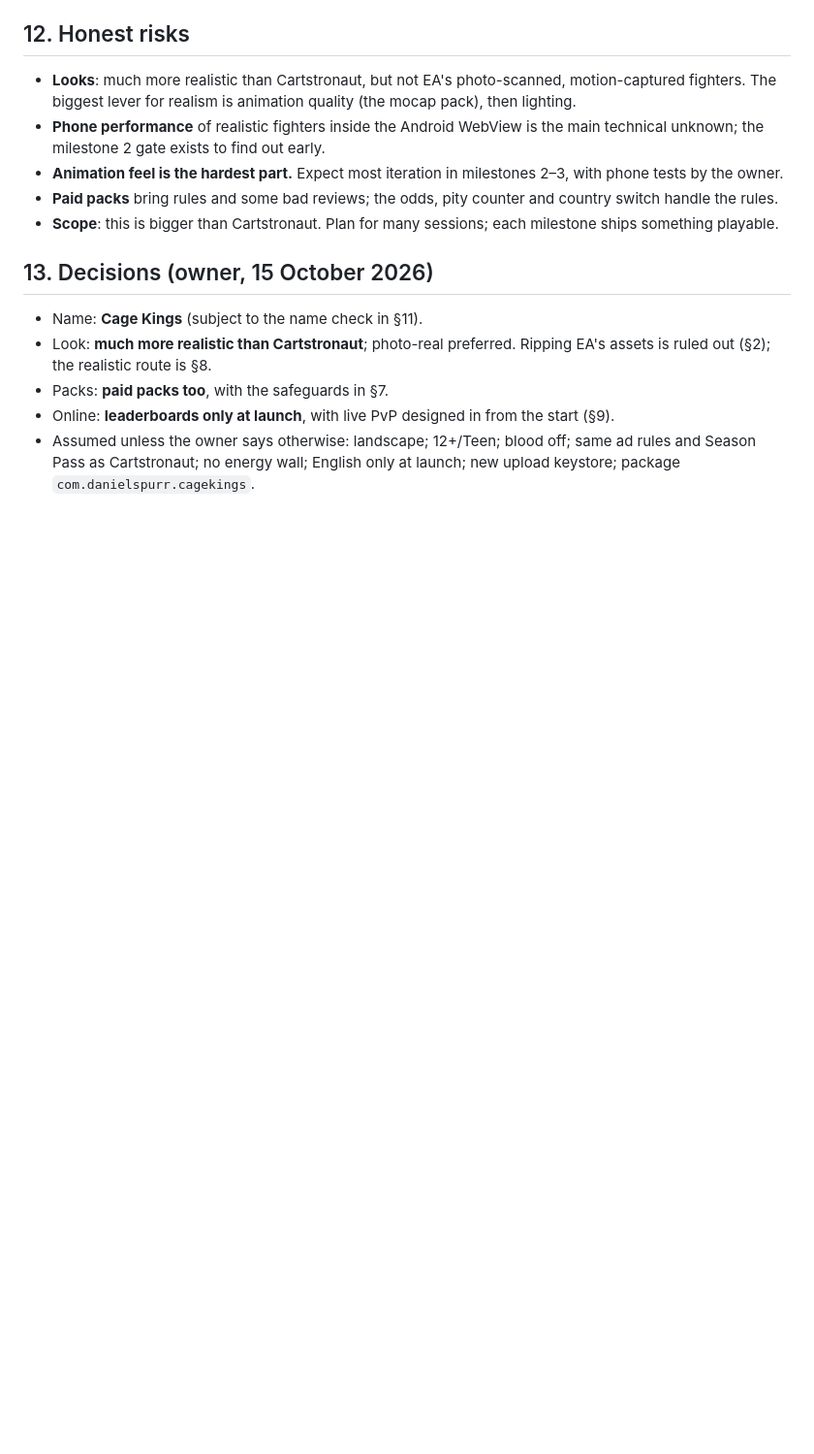
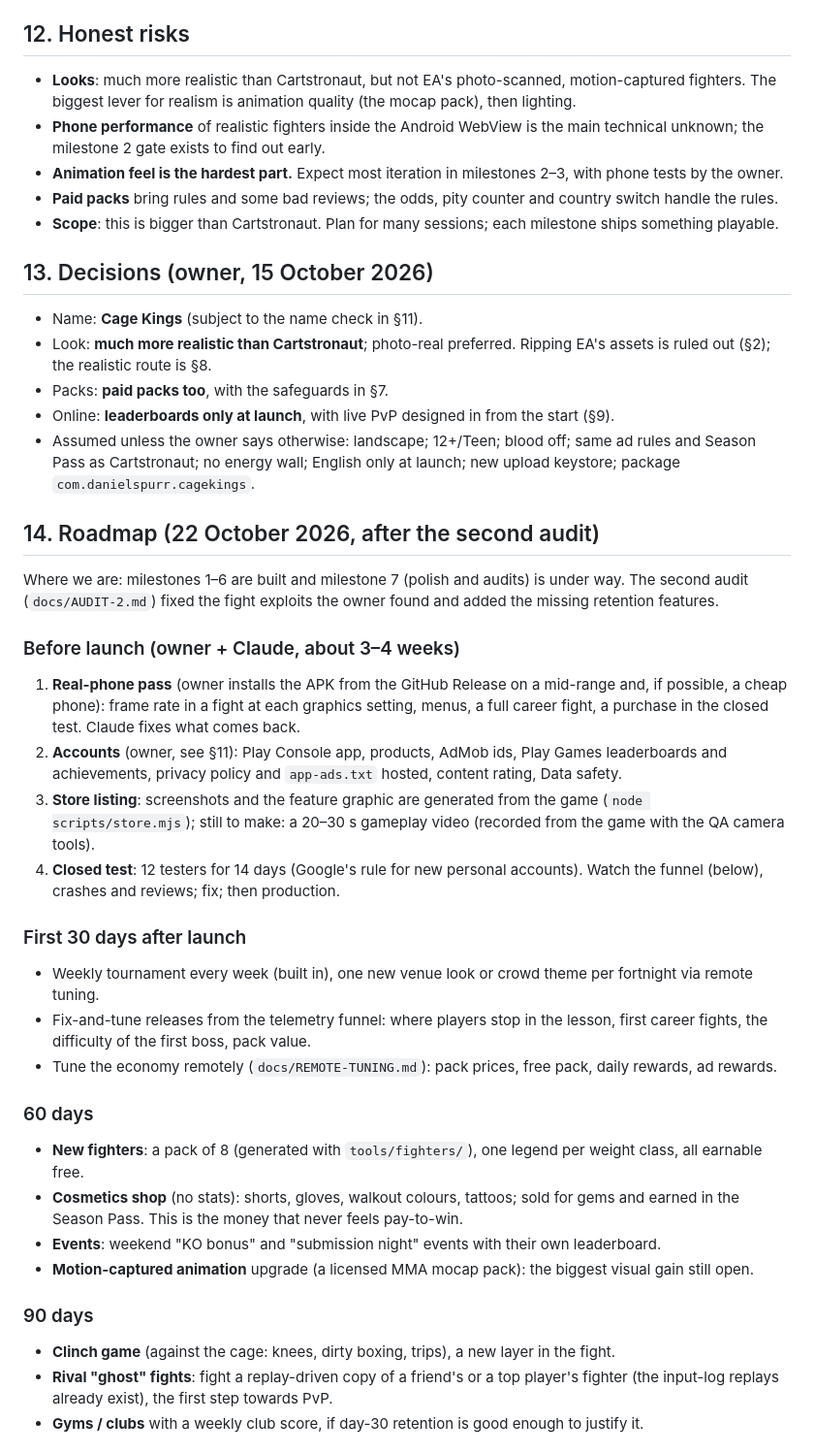
Before and after one commit to daniel1990000/city-ranker, a Markdown page: docs/MASTER-PLAN.md, the part around one of its changes. Shown at 97% size. Drawn GitHub-style; blank space fills up the shorter version.

```diff
--- a/docs/MASTER-PLAN.md
+++ b/docs/MASTER-PLAN.md
@@ -214,3 +214,39 @@ PvP is an added feature, not a rewrite:
 - Assumed unless the owner says otherwise: landscape; 12+/Teen; blood off; same ad rules and Season Pass as
   Cartstronaut; no energy wall; English only at launch; new upload keystore; package
   `com.danielspurr.cagekings`.
+
+## 14. Roadmap (22 October 2026, after the second audit)
+
+Where we are: milestones 1–6 are built and milestone 7 (polish and audits) is under way. The second audit
+(`docs/AUDIT-2.md`) fixed the fight exploits the owner found and added the missing retention features.
+
+### Before launch (owner + Claude, about 3–4 weeks)
+1. **Real-phone pass** (owner installs the APK from the GitHub Release on a mid-range and, if possible, a cheap
+   phone): frame rate in a fight at each graphics setting, menus, a full career fight, a purchase in the closed
+   test. Claude fixes what comes back.
+2. **Accounts** (owner, see §11): Play Console app, products, AdMob ids, Play Games leaderboards and achievements,
+   privacy policy and `app-ads.txt` hosted, content rating, Data safety.
+3. **Store listing**: screenshots and the feature graphic are generated from the game (`node scripts/store.mjs`);
+   still to make: a 20–30 s gameplay video (recorded from the game with the QA camera tools).
+4. **Closed test**: 12 testers for 14 days (Google's rule for new personal accounts). Watch the funnel (below),
+   crashes and reviews; fix; then production.
+
+### First 30 days after launch
+- Weekly tournament every week (built in), one new venue look or crowd theme per fortnight via remote tuning.
+- Fix-and-tune releases from the telemetry funnel: where players stop in the lesson, first career fights,
+  the difficulty of the first boss, pack value.
+- Tune the economy remotely (`docs/REMOTE-TUNING.md`): pack prices, free pack, daily rewards, ad rewards.
+
+### 60 days
+- **New fighters**: a pack of 8 (generated with `tools/fighters/`), one legend per weight class, all earnable free.
+- **Cosmetics shop** (no stats): shorts, gloves, walkout colours, tattoos; sold for gems and earned in the Season
+  Pass. This is the money that never feels pay-to-win.
+- **Events**: weekend "KO bonus" and "submission night" events with their own leaderboard.
+- **Motion-captured animation** upgrade (a licensed MMA mocap pack): the biggest visual gain still open.
+
+### 90 days
+- **Clinch game** (against the cage: knees, dirty boxing, trips), a new layer in the fight.
+- **Rival "ghost" fights**: fight a replay-driven copy of a friend's or a top player's fighter (the input-log
+  replays already exist), the first step towards PvP.
+- **Gyms / clubs** with a weekly club score, if day-30 retention is good enough to justify it.
+
```
Also changed, not shown: other parts of docs/MASTER-PLAN.md (+34 -0 lines).
